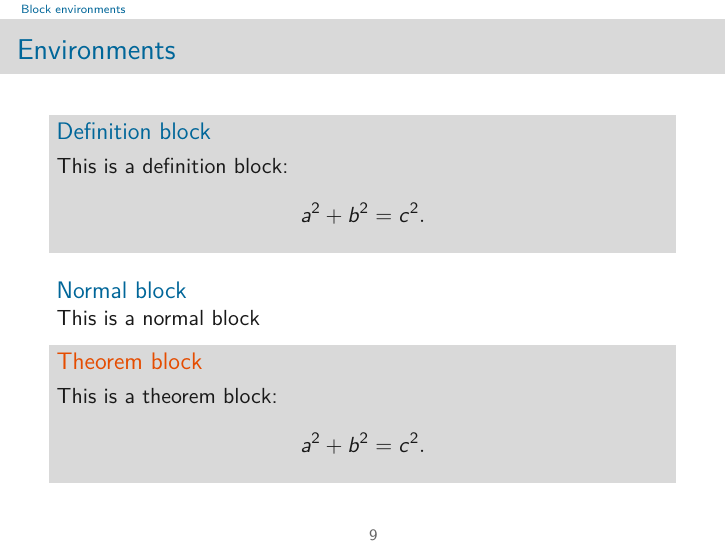
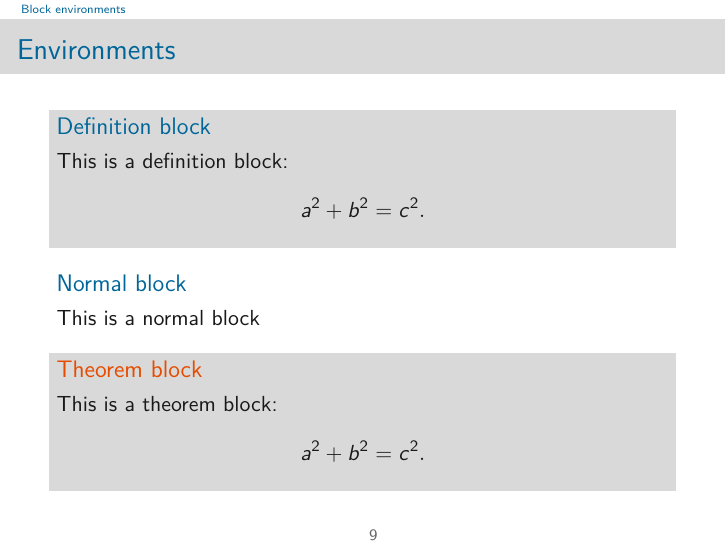
Before and after one commit to acoache/knitr-beamer-3colors, LaTeX slides (knitrbeamer3colors_tex.tex): page 9 of 11. Compiled offline with pdfLaTeX.

Commit message:
Add dark theme

```diff
--- a/knitrbeamer3colors_tex.tex
+++ b/knitrbeamer3colors_tex.tex
@@ -23,12 +23,20 @@
 % Load theme
 \usecolortheme{beaver}
 
+%%%%%-- LIGHT THEME (Comment the DARK THEME section to use this theme) --%%%%%
+
 % Define colors
 \definecolor{mgreen}{rgb}{0,0.6,0.35}
 \definecolor{mblue}{rgb}{0,0.4,0.6}
 \definecolor{mred}{rgb}{0.9,0.3,0}
 \definecolor{mgrey}{rgb}{0.85,0.85,0.85}
 \definecolor{mblack}{rgb}{0,0,0}
+
+% Change block environment
+\newenvironment{mblock}[1]{
+	\setbeamercolor{block body}{bg=white}
+	\setbeamercolor{block title}{fg=mblue,bg=white}
+	\begin{block}{#1}}{\end{block}}
 
 % Create a definition environment
 \newenvironment{defnt}[1]{
@@ -63,6 +71,76 @@
 	}
 }
 
+% Set beamer footline
+\setbeamertemplate{footline}[text line]{
+	\hfill\strut{
+		\scriptsize\sf\color{black!60}
+		\quad\insertframenumber
+	}
+	\hfill
+}
+
+%%%%%-- End of LIGHT THEME --%%%%%
+
+%%%%%-- DARK THEME (Comment the LIGHT THEME section to use this theme) --%%%%%
+%
+%% Define colors
+%\definecolor{mgreen}{rgb}{0,0.455,0.247}
+%\definecolor{mblue}{rgb}{0.098,0.18,0.357}
+%\definecolor{mred}{rgb}{0.949,0.431,0.016}
+%\definecolor{mgrey}{rgb}{0.90,0.90,0.90}
+%\definecolor{mblack}{rgb}{0,0,0}
+%
+%% Change block environment
+%\newenvironment{mblock}[1]{
+%	\setbeamercolor{block body}{bg=mblue!20}
+%	\setbeamercolor{block title}{fg=mblue,bg=mblue!30}
+%	\begin{block}{#1}}{\end{block}}
+%
+%% Create a definition environment
+%\newenvironment{defnt}[1]{
+%	\setbeamercolor{block body}{bg=mgreen!20}
+%	\setbeamercolor{block title}{fg=mgreen,bg=mgreen!30}
+%	\begin{block}{#1}}{\end{block}}
+%
+%% Create a theorem environment
+%\newenvironment{thm}[1]{
+%	\setbeamercolor{block body}{bg=mred!20}
+%	\setbeamercolor{block title}{fg=mred,bg=mred!30}
+%	\begin{block}{#1}}{\end{block}}
+%
+%% Set colors for text, titles, etc.
+%\setbeamercolor{title}{fg=white,bg=mblue}
+%\setbeamercolor{frametitle}{fg=white,bg=mblue}
+%\setbeamercolor{alerted text}{fg=mred}
+%\setbeamercolor{block title}{fg=mblue}
+%\setbeamercolor{item projected}{bg=mblue}
+%\setbeamercolor{item}{fg=mblue}
+%\setbeamercolor{caption name}{fg=mgreen}
+%\setbeamercolor{normal text}{fg=black!90,bg=mblue!10}
+%\hypersetup{pdfborder={0 0 0},colorlinks=true,linkcolor=mblue,urlcolor=mgreen,citecolor=mgreen}
+%
+%% Set beamer headline
+%\setbeamertemplate{headline}{
+%	\leavevmode
+%	\hbox{
+%		\begin{beamercolorbox}[wd=\paperwidth,ht=2.5ex,dp=1.125ex]{mblue}
+%			~~~~\insertsection
+%		\end{beamercolorbox}
+%	}
+%}
+%
+%% Set beamer footline
+%\setbeamertemplate{footline}[text line]{
+%	\hfill\strut{
+%		\scriptsize\sf\color{black!90}
+%		\quad\insertframenumber
+%	}
+%	\hfill
+%}
+%
+%%%%%-- End of DARK THEME --%%%%%
+
 %%%%%-- End of colors customization section --%%%%%
 
 % Remove navigation symbols
@@ -71,15 +149,6 @@
 % Set itemize symbols
 \setbeamertemplate{enumerate items}{$\bullet$}
 \setbeamertemplate{itemize items}{$\bullet$}
-
-% Set beamer footline
-\setbeamertemplate{footline}[text line]{
-	\hfill\strut{
-		\scriptsize\sf\color{black!60}
-		\quad\insertframenumber
-	}
-	\hfill
-}
 
 % Set beamer transparency of cover / uncover
 \setbeamercovered{transparent}
@@ -234,9 +303,9 @@ $\vdots$ & $\vdots$ & $\vdots$ & $\vdots$ & $\ddots$ \\
 This is a definition block: $$a^2 + b^2 = c^2.$$
 \end{defnt}
 
-\begin{block}{Normal block}
+\begin{mblock}{Normal block}
 This is a normal block
-\end{block}
+\end{mblock}
 
 \begin{thm}{Theorem block}
 This is a theorem block: $$a^2 + b^2 = c^2.$$
```
Also changed, not shown: README.md, knitrbeamer3colors_Rnw.pdf (deleted), knitrbeamer3colors_Rnw_DarkTheme.pdf (added), knitrbeamer3colors_Rnw_LightTheme.pdf (added), knitrbeamer3colors_tex.pdf (deleted), 1 other file.
